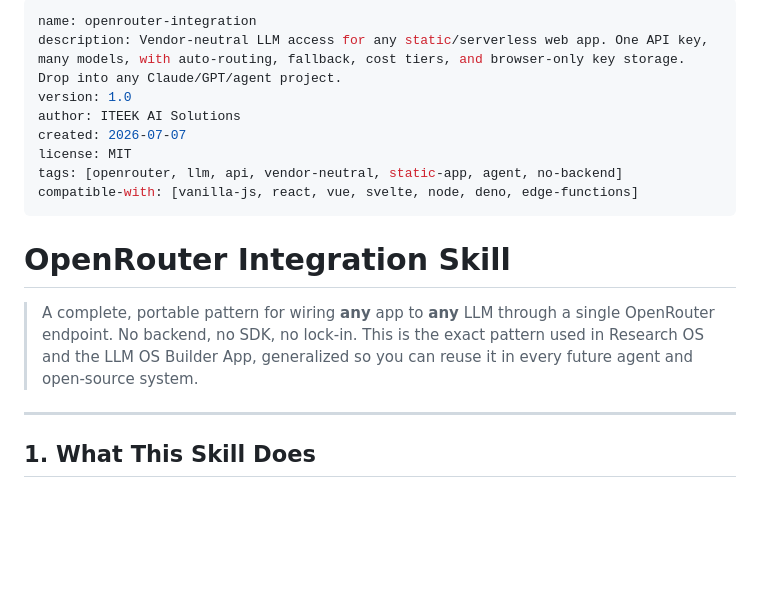
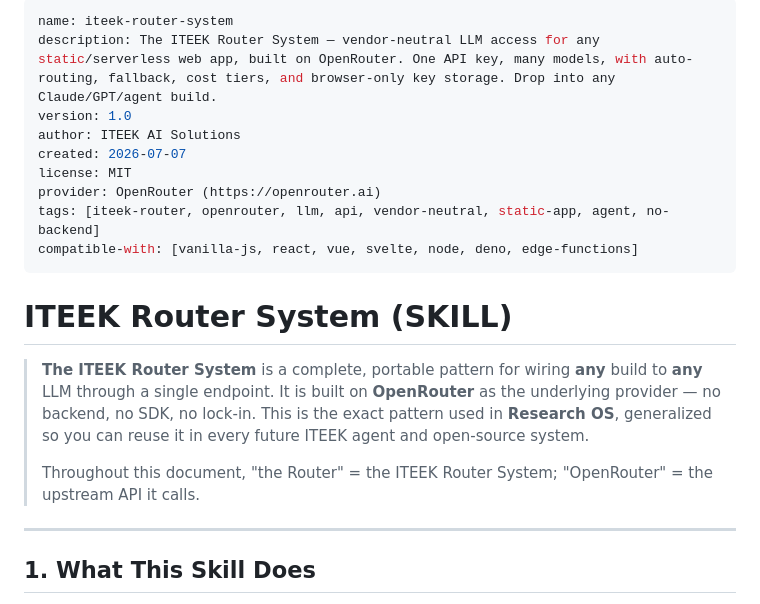
Before and after one commit to Iteekdeveloper056/RESEARCH-OS, a Markdown page: skills/iteek-router-system/SKILL.md, the part around the change. Rendered like a GitHub page; blank space fills up the shorter version.

```diff
--- a/skills/openrouter-integration/SKILL.md
+++ b/skills/iteek-router-system/SKILL.md
@@ -1,20 +1,25 @@
 ---
-name: openrouter-integration
-description: Vendor-neutral LLM access for any static/serverless web app. One API key, many models, with auto-routing, fallback, cost tiers, and browser-only key storage. Drop into any Claude/GPT/agent project.
+name: iteek-router-system
+description: The ITEEK Router System — vendor-neutral LLM access for any static/serverless web app, built on OpenRouter. One API key, many models, with auto-routing, fallback, cost tiers, and browser-only key storage. Drop into any Claude/GPT/agent build.
 version: 1.0
 author: ITEEK AI Solutions
 created: 2026-07-07
 license: MIT
-tags: [openrouter, llm, api, vendor-neutral, static-app, agent, no-backend]
+provider: OpenRouter (https://openrouter.ai)
+tags: [iteek-router, openrouter, llm, api, vendor-neutral, static-app, agent, no-backend]
 compatible-with: [vanilla-js, react, vue, svelte, node, deno, edge-functions]
 ---
 
-# OpenRouter Integration Skill
+# ITEEK Router System (SKILL)
 
-> A complete, portable pattern for wiring **any** app to **any** LLM through a single
-> OpenRouter endpoint. No backend, no SDK, no lock-in. This is the exact pattern used
-> in Research OS and the LLM OS Builder App, generalized so you can reuse it in every
-> future agent and open-source system.
+> **The ITEEK Router System** is a complete, portable pattern for wiring **any** build to
+> **any** LLM through a single endpoint. It is built on **OpenRouter** as the underlying
+> provider — no backend, no SDK, no lock-in. This is the exact pattern used in
+> **Research OS**, generalized so you can reuse it in every future ITEEK agent and
+> open-source system.
+>
+> Throughout this document, "the Router" = the ITEEK Router System; "OpenRouter" = the
+> upstream API it calls.
 
 ---
 
```
Also changed, not shown: docs/ITEEK_ROUTER_IMPLEMENTATION.md (added, +170 -0 lines), docs/RESEARCH_OS_SELF_LEARNING.md (added, +213 -0 lines).
